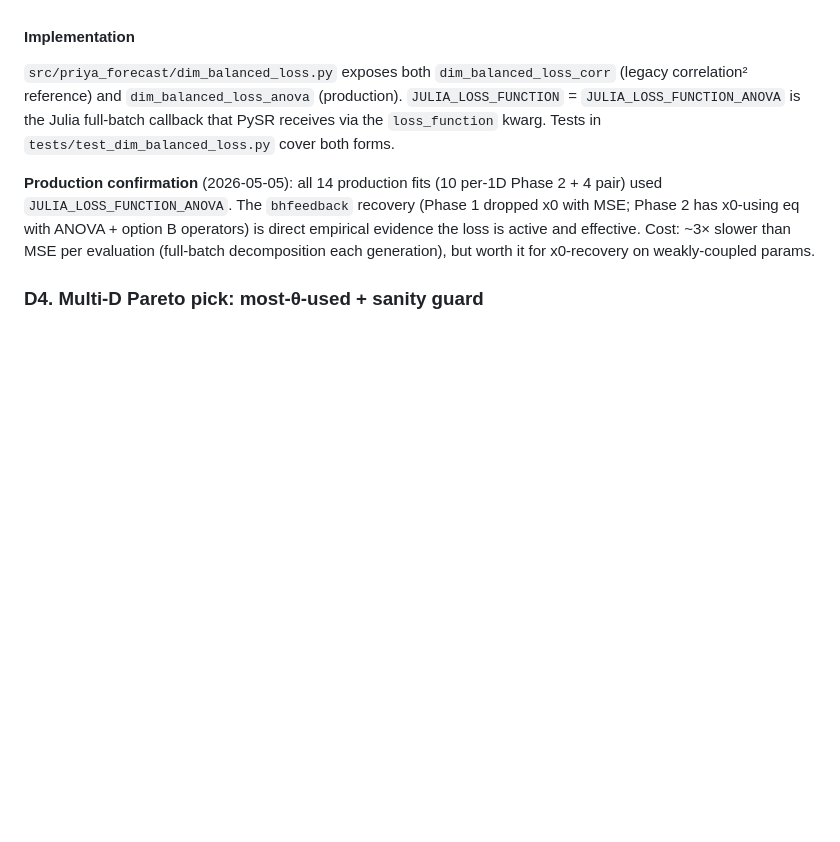
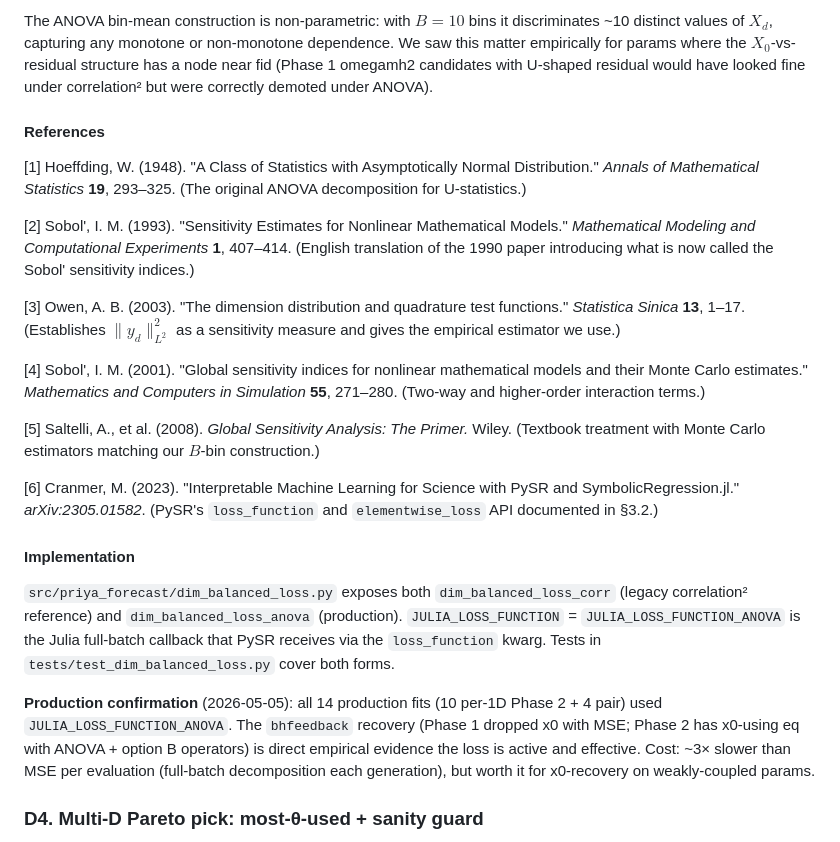
Before and after one commit to jibanCat/lya1d_priya_forecast, a Markdown page: docs/PAPER_NOTES.md, the part around one of its changes. GitHub-like rendering; blank space fills up the shorter version.

```diff
--- a/docs/PAPER_NOTES.md
+++ b/docs/PAPER_NOTES.md
@@ -619,3 +707,38 @@ those slip through; ANOVA does not.
+The ANOVA bin-mean construction is non-parametric: with $B=10$ bins
+it discriminates ~10 distinct values of $X_d$, capturing any monotone
+or non-monotone dependence. We saw this matter empirically for params
+where the $X_0$-vs-residual structure has a node near fid (Phase 1
+omegamh2 candidates with U-shaped residual would have looked fine
+under correlation² but were correctly demoted under ANOVA).
+
+#### References
+
+[1] Hoeffding, W. (1948). "A Class of Statistics with Asymptotically
+Normal Distribution." *Annals of Mathematical Statistics* **19**,
+293–325. (The original ANOVA decomposition for U-statistics.)
+
+[2] Sobol', I. M. (1993). "Sensitivity Estimates for Nonlinear
+Mathematical Models." *Mathematical Modeling and Computational
+Experiments* **1**, 407–414. (English translation of the 1990 paper
+introducing what is now called the Sobol' sensitivity indices.)
+
+[3] Owen, A. B. (2003). "The dimension distribution and quadrature
+test functions." *Statistica Sinica* **13**, 1–17. (Establishes
+$\|y_d\|^2_{L^2}$ as a sensitivity measure and gives the empirical
+estimator we use.)
+
+[4] Sobol', I. M. (2001). "Global sensitivity indices for nonlinear
+mathematical models and their Monte Carlo estimates." *Mathematics
+and Computers in Simulation* **55**, 271–280. (Two-way and
+higher-order interaction terms.)
+
+[5] Saltelli, A., et al. (2008). *Global Sensitivity Analysis: The
+Primer.* Wiley. (Textbook treatment with Monte Carlo estimators
+matching our $B$-bin construction.)
+
+[6] Cranmer, M. (2023). "Interpretable Machine Learning for Science
+with PySR and SymbolicRegression.jl." *arXiv:2305.01582*. (PySR's
+`loss_function` and `elementwise_loss` API documented in §3.2.)
 
 #### Implementation
 
```
Also changed, not shown: other parts of docs/PAPER_NOTES.md (+191 -103 lines), results/holdout_multid_phase2_v2_n256/holdout_multid.md (added, +61 -0 lines), results/holdout_multid_phase2_v2_n256/holdout_multid.png (added), 2 other files.
